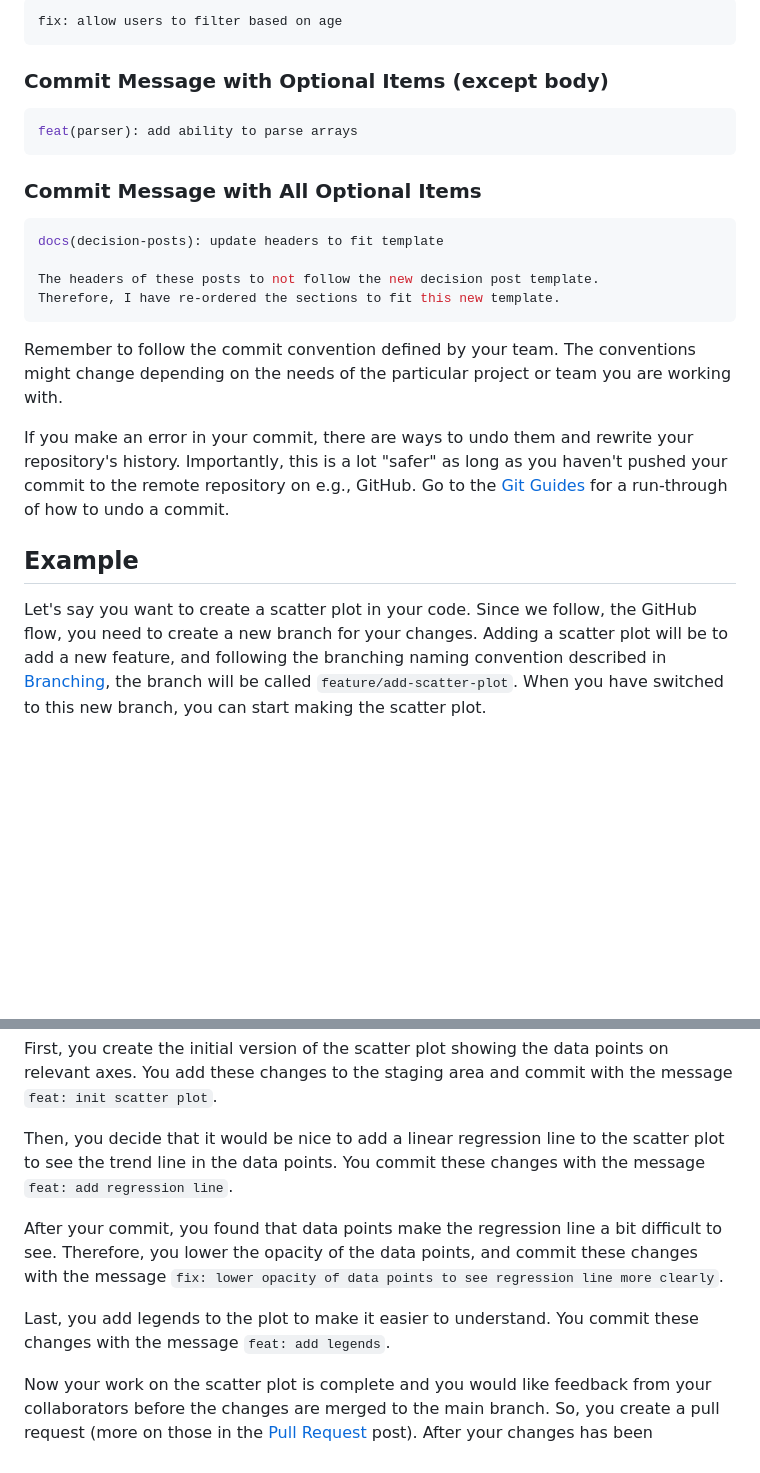
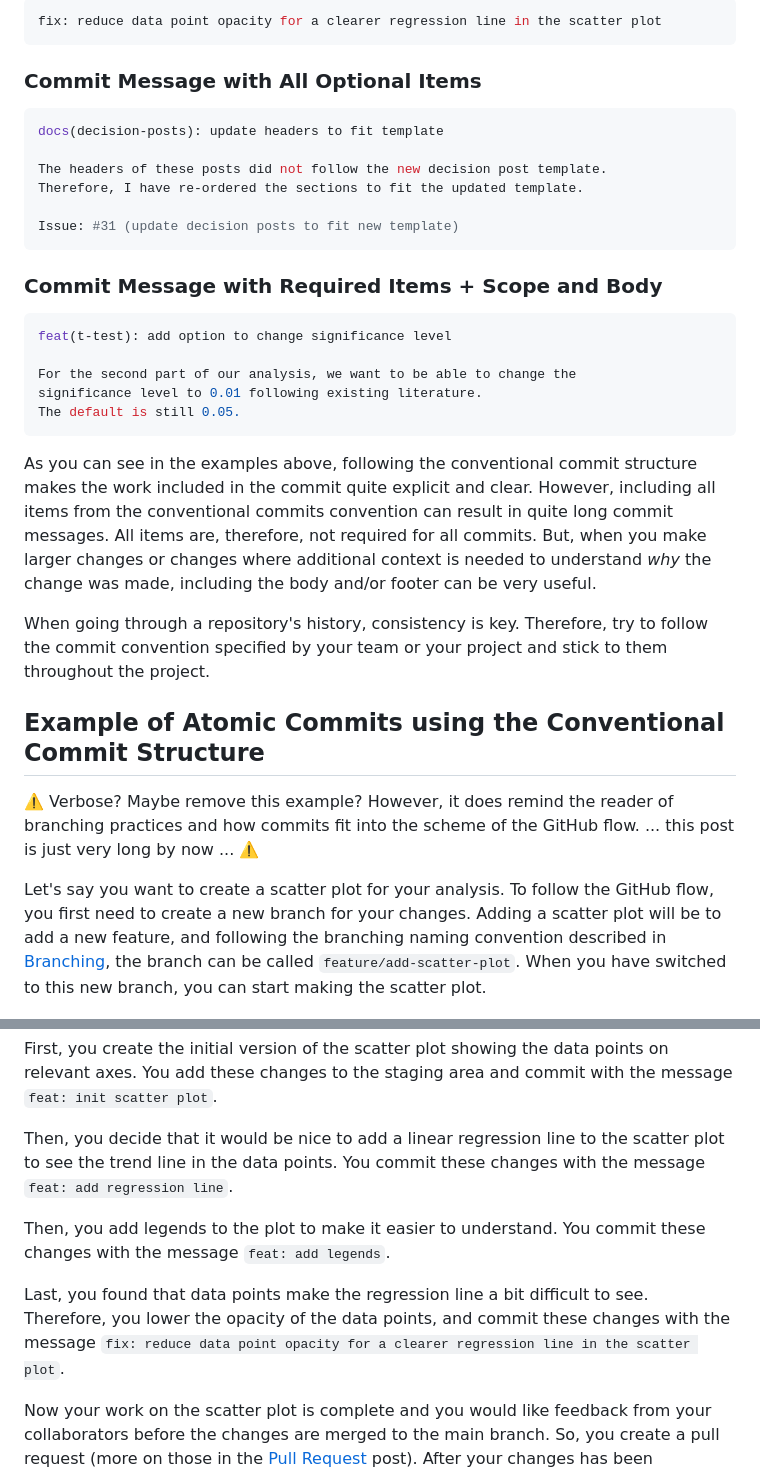
Before and after one commit to seedcase-project/team, a Markdown page: entries/git-workflow-guidelines/commits.md, 2 parts joined by grey strips. GitHub-like rendering; blank space fills up the shorter version.

````diff
--- a/entries/git-workflow-guidelines/commits.md
+++ b/entries/git-workflow-guidelines/commits.md
@@ -106,12 +109,6 @@ To help you visualise this, here are some examples:
 
 ```bash
-fix: allow users to filter based on age
-```
-
-### Commit Message with Optional Items (except body)
-
-```bash
-feat(parser): add ability to parse arrays
+fix: reduce data point opacity for a clearer regression line in the scatter plot
 ```
 
 ### Commit Message with All Optional Items
@@ -119,17 +116,31 @@ feat(parser): add ability to parse arrays
 ```bash
 docs(decision-posts): update headers to fit template
 
-The headers of these posts to not follow the new decision post template.
-Therefore, I have re-ordered the sections to fit this new template.
+The headers of these posts did not follow the new decision post template.
+Therefore, I have re-ordered the sections to fit the updated template.
+
+Issue: #31 (update decision posts to fit new template)
 ```
 
-Remember to follow the commit convention defined by your team. The conventions might change depending on the needs of the particular project or team you are working with.
+### Commit Message with Required Items + Scope and Body
 
-If you make an error in your commit, there are ways to undo them and rewrite your repository's history. Importantly, this is a lot "safer" as long as you haven't pushed your commit to the remote repository on e.g., GitHub. Go to the [Git Guides](https://github.com/git-guides/git-commit#how-to-undo-commits-in-git) for a run-through of how to undo a commit.
+```bash
+feat(t-test): add option to change significance level
 
-## Example
+For the second part of our analysis, we want to be able to change the
+significance level to 0.01 following existing literature.
+The default is still 0.05.
+```
 
-Let's say you want to create a scatter plot in your code. Since we follow, the GitHub flow, you need to create a new branch for your changes. Adding a scatter plot will be to add a new feature, and following the branching naming convention described in [Branching](branching.md), the branch will be called `feature/add-scatter-plot`. When you have switched to this new branch, you can start making the scatter plot.
+As you can see in the examples above, following the conventional commit structure makes the work included in the commit quite explicit and clear. However, including all items from the conventional commits convention can result in quite long commit messages. All items are, therefore, not required for all commits. But, when you make larger changes or changes where additional context is needed to understand *why* the change was made, including the body and/or footer can be very useful.
+
+When going through a repository's history, consistency is key. Therefore, try to follow the commit convention specified by your team or your project and stick to them throughout the project.
+
+## Example of Atomic Commits using the Conventional Commit Structure
+
+:warning: Verbose? Maybe remove this example? However, it does remind the reader of branching practices and how commits fit into the scheme of the GitHub flow. ... this post is just very long by now ... :warning:
+
+Let's say you want to create a scatter plot for your analysis. To follow the GitHub flow, you first need to create a new branch for your changes. Adding a scatter plot will be to add a new feature, and following the branching naming convention described in [Branching](branching.md), the branch can be called `feature/add-scatter-plot`. When you have switched to this new branch, you can start making the scatter plot.
 
 ![Figure of committing workflow following the guidelines in this post. NB: Within the GitHub flow, you always create a supporting branch, commit your changes there, and after a PR and review, the approved changes will be merged into main.
 ](../images/commits.png)
@@ -138,9 +149,9 @@ First, you create the initial version of the scatter plot showing the data point
 
 Then, you decide that it would be nice to add a linear regression line to the scatter plot to see the trend line in the data points. You commit these changes with the message `feat: add regression line`.
 
-After your commit, you found that data points make the regression line a bit difficult to see. Therefore, you lower the opacity of the data points, and commit these changes with the message `fix: lower opacity of data points to see regression line more clearly`.
+Then, you add legends to the plot to make it easier to understand. You commit these changes with the message `feat: add legends`.
 
-Last, you add legends to the plot to make it easier to understand. You commit these changes with the message `feat: add legends`.
+Last, you found that data points make the regression line a bit difficult to see. Therefore, you lower the opacity of the data points, and commit these changes with the message `fix: reduce data point opacity for a clearer regression line in the scatter plot`.
 
 Now your work on the scatter plot is complete and you would like feedback from your collaborators before the changes are merged to the main branch. So, you create a pull request (more on those in the [Pull Request](prs.md) post). After your changes has been reviewed, your feature branch `feature/add-scatter-plot` is merged into the main branch and deleted.
 
````
Also changed, not shown: other parts of entries/git-workflow-guidelines/commits.md (+23 -20 lines).
